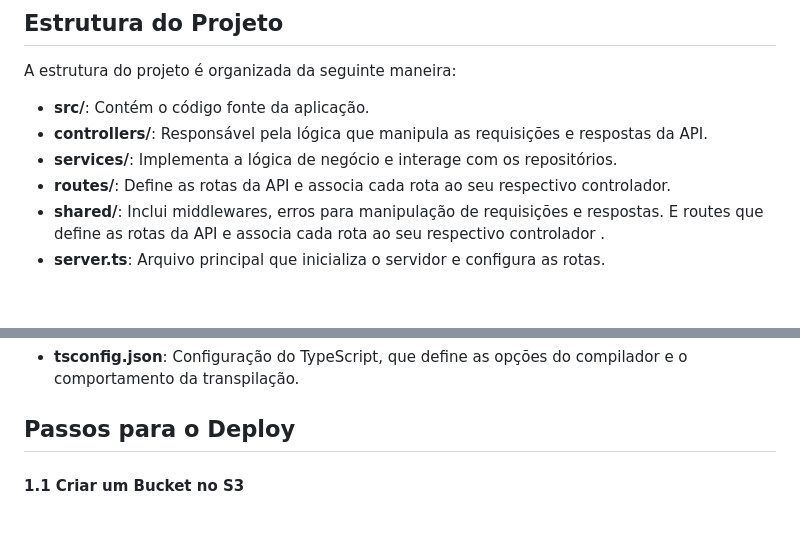
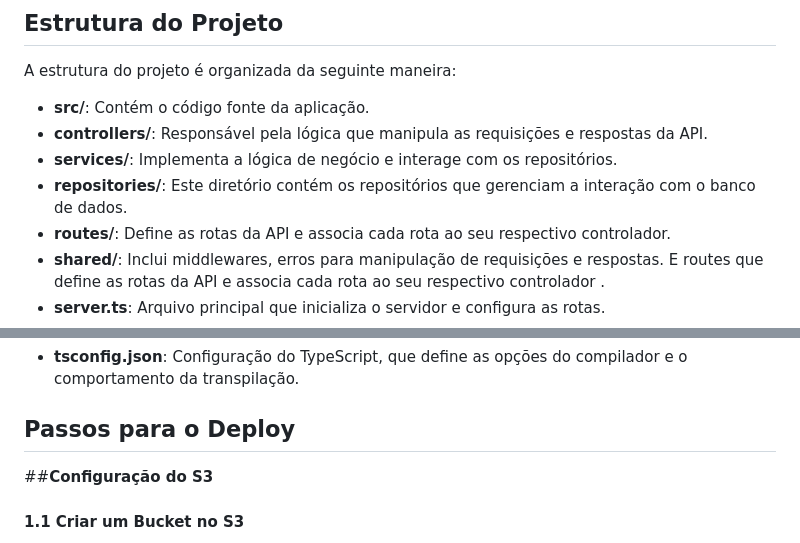
Before and after one commit to rickRiquie/aws_node_ago24_desafio03_aws, a Markdown page: README.md, 2 parts joined by grey strips. Rendered like a GitHub page; blank space fills up the shorter version.

Commit message:
docs: update text and section in README

```diff
--- a/README.md
+++ b/README.md
@@ -25,6 +26,7 @@ A estrutura do projeto é organizada da seguinte maneira:
 - **src/**: Contém o código fonte da aplicação.
 - **controllers/**: Responsável pela lógica que manipula as requisições e respostas da API.
 - **services/**: Implementa a lógica de negócio e interage com os repositórios.
+- **repositories/**: Este diretório contém os repositórios que gerenciam a interação com o banco de dados.
 - **routes/**: Define as rotas da API e associa cada rota ao seu respectivo controlador.
 - **shared/**: Inclui middlewares, erros para manipulação de requisições e respostas. E routes que define as rotas da API e associa cada rota ao seu respectivo controlador .
 - **server.ts**: Arquivo principal que inicializa o servidor e configura as rotas.
@@ -48,6 +50,9 @@ A estrutura do projeto é organizada da seguinte maneira:
 
 
 ## Passos para o Deploy
+
+
+##**Configuração do S3**
 
 #### 1.1 Criar um Bucket no S3
 1. Acesse o console do Amazon S3.
```
Also changed, not shown: other parts of README.md (+1 -0 lines).
